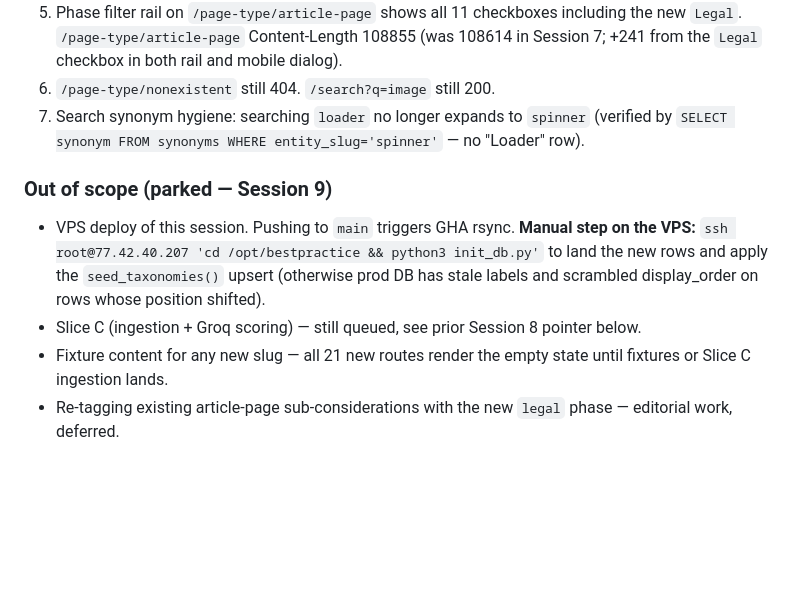
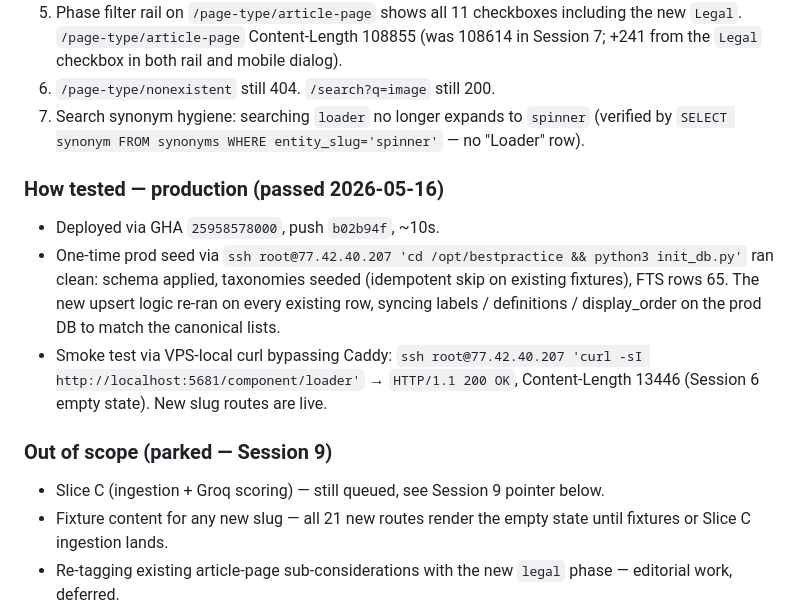
Before and after one commit to callestenfelt/bestpractice, a Markdown page: nextstep.md, the part around the change. GitHub-like rendering; blank space fills up the shorter version.

Commit message:
nextstep: Session 8 prod verification
GHA 25958578000 deploy + manual init_db.py on VPS landed the new
taxonomy rows. /component/loader smoke-tests 200 in prod.

Co-Authored-By: Claude Opus 4.7 (1M context) <noreply@anthropic.com>

```diff
--- a/nextstep.md
+++ b/nextstep.md
@@ -519,15 +519,22 @@ when `loader` got its own slug.
    `spinner` (verified by `SELECT synonym FROM synonyms WHERE
    entity_slug='spinner'` — no "Loader" row).
 
+### How tested — production (passed 2026-05-16)
+- Deployed via GHA `25958578000`, push `b02b94f`, ~10s.
+- One-time prod seed via
+  `ssh root@77.42.40.207 'cd /opt/bestpractice && python3 init_db.py'`
+  ran clean: schema applied, taxonomies seeded (idempotent skip on
+  existing fixtures), FTS rows 65. The new upsert logic re-ran on
+  every existing row, syncing labels / definitions / display_order
+  on the prod DB to match the canonical lists.
+- Smoke test via VPS-local curl bypassing Caddy:
+  `ssh root@77.42.40.207 'curl -sI http://localhost:5681/component/loader'`
+  → `HTTP/1.1 200 OK`, Content-Length 13446 (Session 6 empty
+  state). New slug routes are live.
+
 ### Out of scope (parked — Session 9)
-- VPS deploy of this session. Pushing to `main` triggers GHA rsync.
-  **Manual step on the VPS:** `ssh root@77.42.40.207 'cd
-  /opt/bestpractice && python3 init_db.py'` to land the new rows
-  and apply the `seed_taxonomies()` upsert (otherwise prod DB has
-  stale labels and scrambled display_order on rows whose position
-  shifted).
-- Slice C (ingestion + Groq scoring) — still queued, see prior
-  Session 8 pointer below.
+- Slice C (ingestion + Groq scoring) — still queued, see Session 9
+  pointer below.
 - Fixture content for any new slug — all 21 new routes render the
   empty state until fixtures or Slice C ingestion lands.
 - Re-tagging existing article-page sub-considerations with the new
```
